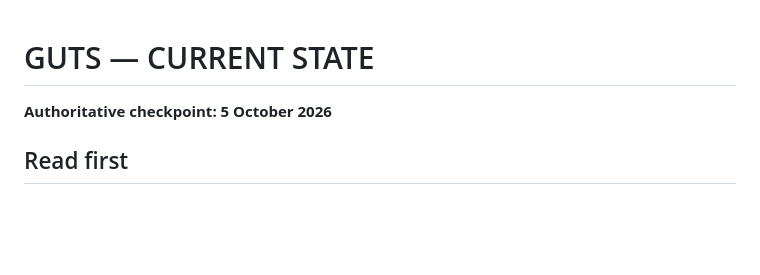
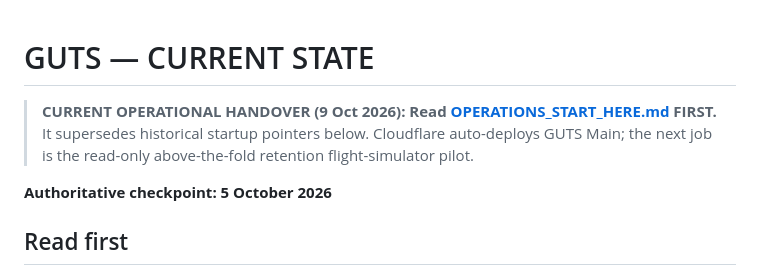
Before and after one commit to stanjarin/GUTS, a Markdown page: GUTS_CURRENT_STATE.md, the part around the change. GitHub-like rendering; blank space fills up the shorter version.

Commit message:
Point canonical GUTS_CURRENT_STATE.md to verified cockpit handover

```diff
--- a/GUTS_CURRENT_STATE.md
+++ b/GUTS_CURRENT_STATE.md
@@ -1,4 +1,6 @@
 # GUTS — CURRENT STATE
+
+> **CURRENT OPERATIONAL HANDOVER (9 Oct 2026): Read [OPERATIONS_START_HERE.md](OPERATIONS_START_HERE.md) FIRST.** It supersedes historical startup pointers below. Cloudflare auto-deploys GUTS Main; the next job is the read-only above-the-fold retention flight-simulator pilot.
 
 **Authoritative checkpoint: 5 October 2026**
 
```
